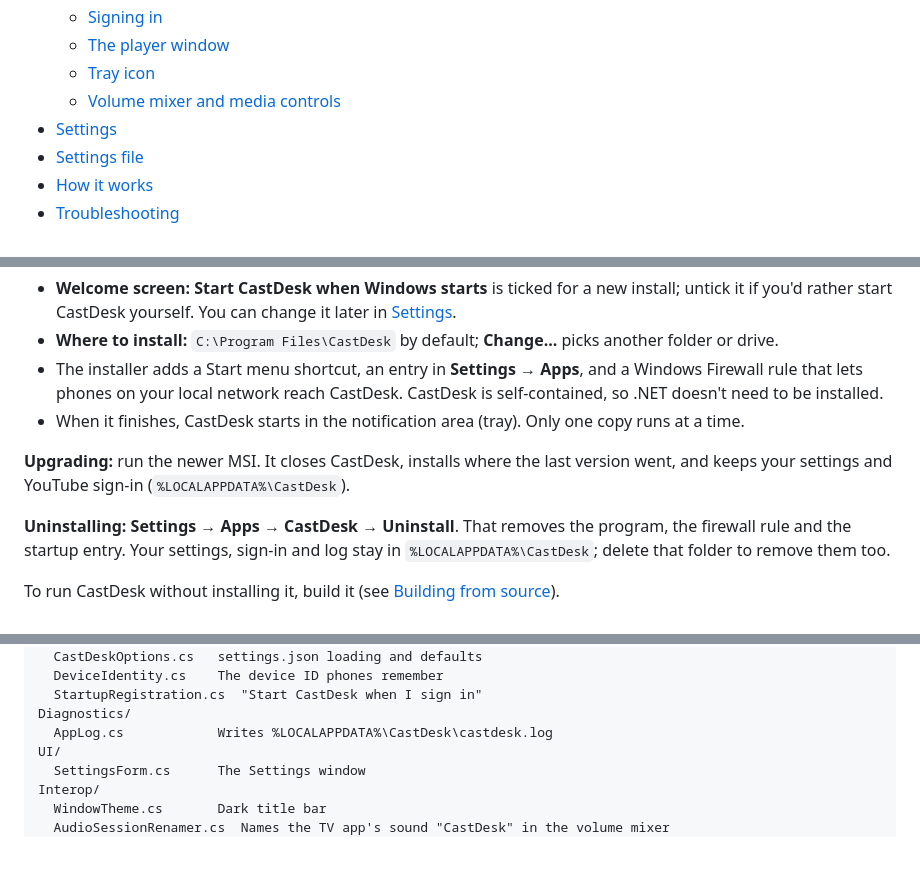
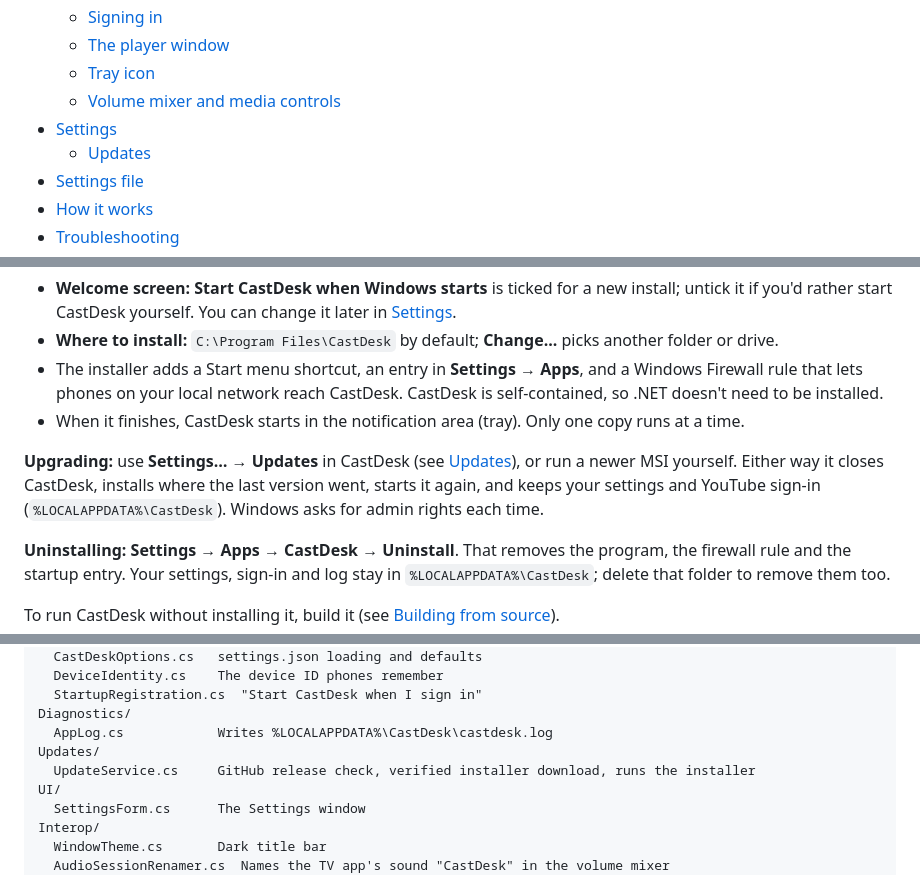
Before and after one commit to Niranjen99/CastDesk, a Markdown page: README.md, 3 parts joined by grey strips. Drawn GitHub-style; blank space fills up the shorter version.

```diff
--- a/README.md
+++ b/README.md
@@ -25,6 +25,7 @@
   - [Tray icon](#tray-icon)
   - [Volume mixer and media controls](#volume-mixer-and-media-controls)
 - [Settings](#settings)
+  - [Updates](#updates)
 - [Settings file](#settings-file)
 - [How it works](#how-it-works)
 - [Troubleshooting](#troubleshooting)
@@ -70,8 +72,9 @@ and run it. Windows asks for admin rights, since CastDesk installs for all accou
   phones on your local network reach CastDesk. CastDesk is self-contained, so .NET doesn't need to be installed.
 - When it finishes, CastDesk starts in the notification area (tray). Only one copy runs at a time.
 
-**Upgrading:** run the newer MSI. It closes CastDesk, installs where the last version went, and keeps your settings and
-YouTube sign-in (`%LOCALAPPDATA%\CastDesk`).
+**Upgrading:** use **Settings… → Updates** in CastDesk (see [Updates](#updates)), or run a newer MSI yourself. Either
+way it closes CastDesk, installs where the last version went, starts it again, and keeps your settings and YouTube
+sign-in (`%LOCALAPPDATA%\CastDesk`). Windows asks for admin rights each time.
 
 **Uninstalling:** **Settings → Apps → CastDesk → Uninstall**. That removes the program, the firewall rule and the
 startup entry. Your settings, sign-in and log stay in `%LOCALAPPDATA%\CastDesk`; delete that folder to remove them too.
@@ -267,6 +287,8 @@ Configuration/
   StartupRegistration.cs  "Start CastDesk when I sign in"
 Diagnostics/
   AppLog.cs            Writes %LOCALAPPDATA%\CastDesk\castdesk.log
+Updates/
+  UpdateService.cs     GitHub release check, verified installer download, runs the installer
 UI/
   SettingsForm.cs      The Settings window
 Interop/
```
Also changed, not shown: other parts of README.md (+21 -3 lines), CLAUDE.md (+8 -3 lines), docs/screenshots/settings.png, 6 other files.
